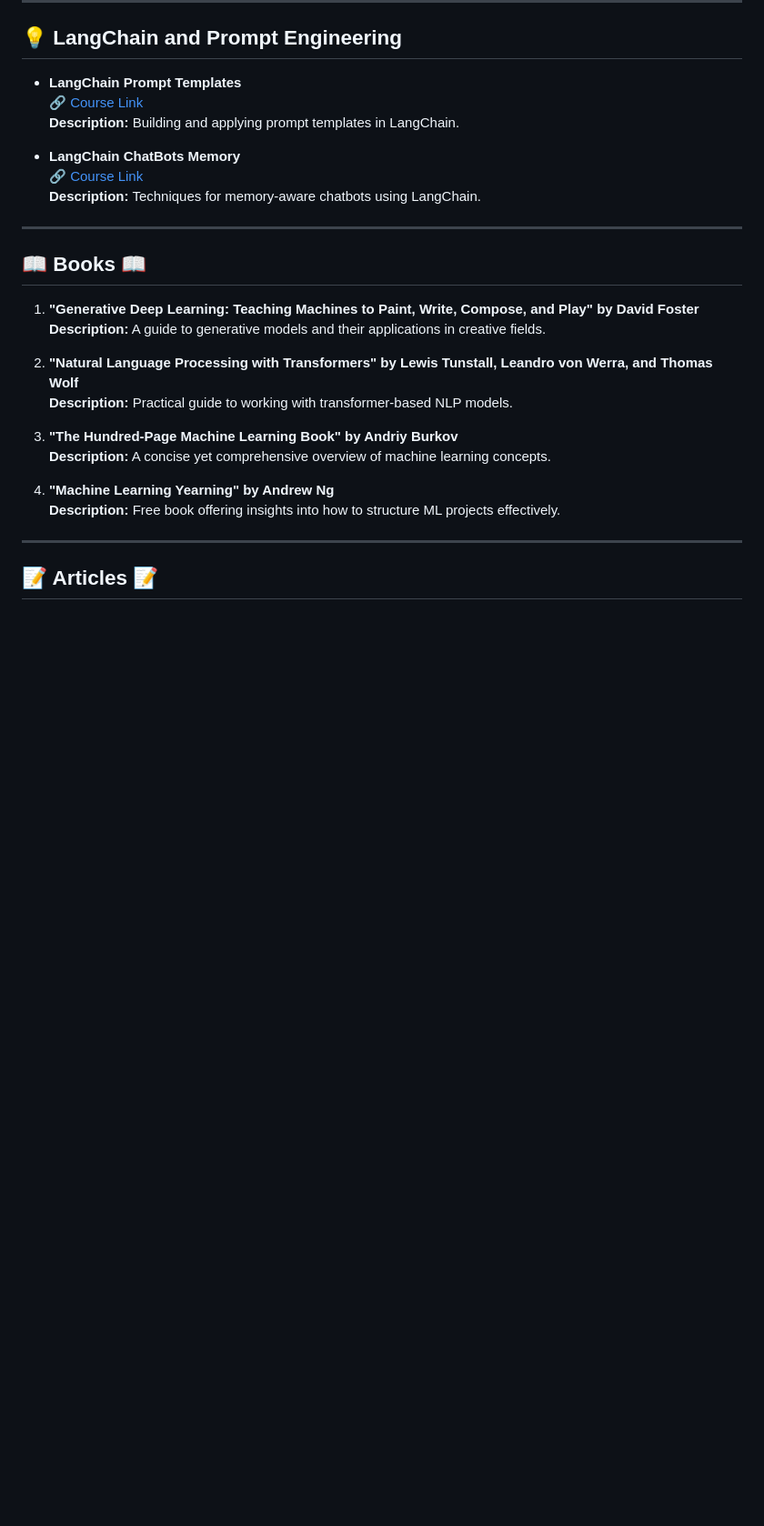
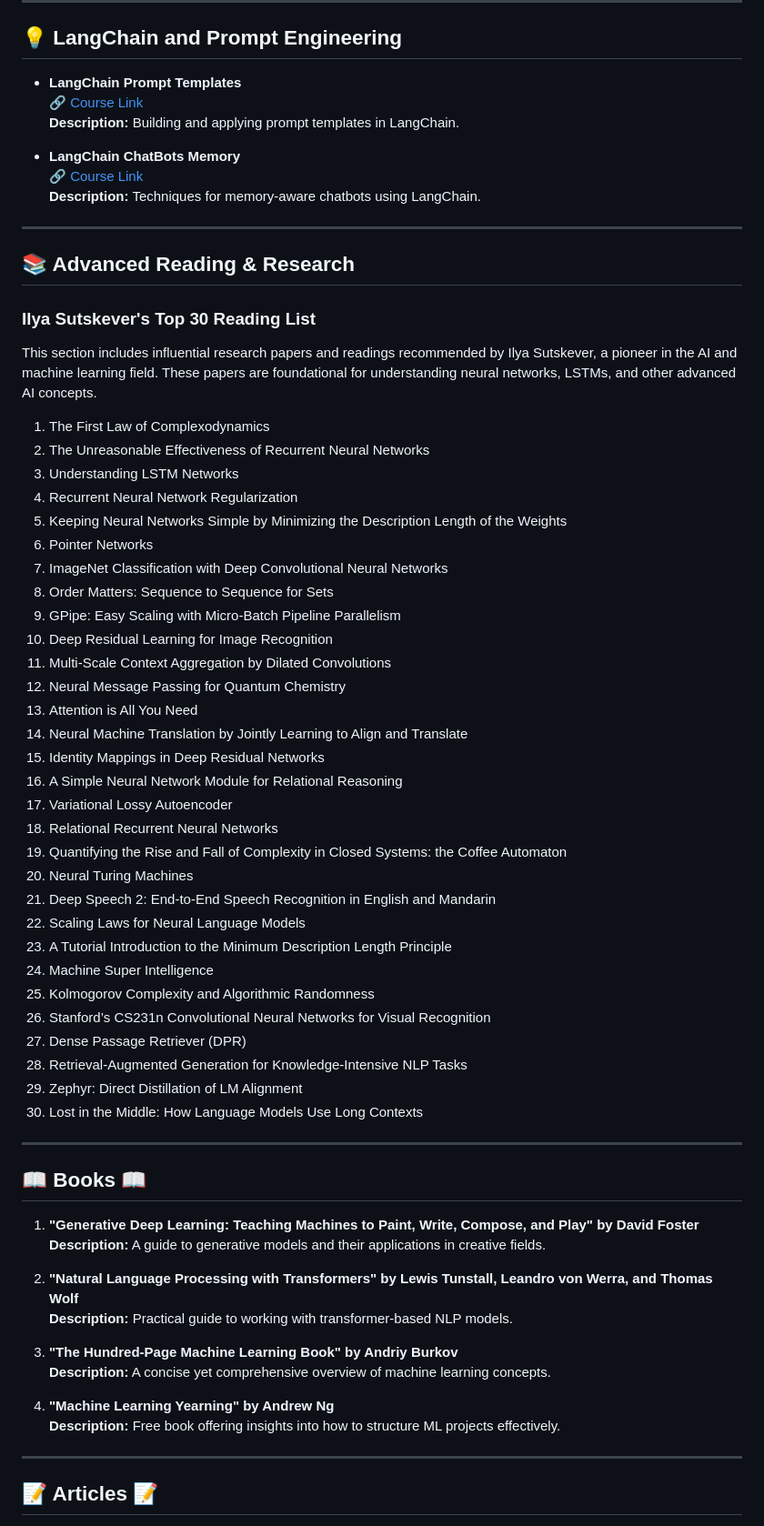
Before and after one commit to iscloudready/Generative-AI-Learning-Roadmap, a Markdown page: README.md, the part around one of its changes. Shown at 91% size. Rendered like a GitHub page; blank space fills up the shorter version.

```diff
--- a/README.md
+++ b/README.md
@@ -158,6 +159,45 @@ This guide is curated from a collection of resources shared on LinkedIn, Twitter
 
 ---
 
+
+## 📚 Advanced Reading & Research
+
+### Ilya Sutskever's Top 30 Reading List
+This section includes influential research papers and readings recommended by Ilya Sutskever, a pioneer in the AI and machine learning field. These papers are foundational for understanding neural networks, LSTMs, and other advanced AI concepts.
+
+1. The First Law of Complexodynamics
+2. The Unreasonable Effectiveness of Recurrent Neural Networks
+3. Understanding LSTM Networks
+4. Recurrent Neural Network Regularization
+5. Keeping Neural Networks Simple by Minimizing the Description Length of the Weights
+6. Pointer Networks
+7. ImageNet Classification with Deep Convolutional Neural Networks
+8. Order Matters: Sequence to Sequence for Sets
+9. GPipe: Easy Scaling with Micro-Batch Pipeline Parallelism
+10. Deep Residual Learning for Image Recognition
+11. Multi-Scale Context Aggregation by Dilated Convolutions
+12. Neural Message Passing for Quantum Chemistry
+13. Attention is All You Need
+14. Neural Machine Translation by Jointly Learning to Align and Translate
+15. Identity Mappings in Deep Residual Networks
+16. A Simple Neural Network Module for Relational Reasoning
+17. Variational Lossy Autoencoder
+18. Relational Recurrent Neural Networks
+19. Quantifying the Rise and Fall of Complexity in Closed Systems: the Coffee Automaton
+20. Neural Turing Machines
+21. Deep Speech 2: End-to-End Speech Recognition in English and Mandarin
+22. Scaling Laws for Neural Language Models
+23. A Tutorial Introduction to the Minimum Description Length Principle
+24. Machine Super Intelligence
+25. Kolmogorov Complexity and Algorithmic Randomness
+26. Stanford’s CS231n Convolutional Neural Networks for Visual Recognition
+27. Dense Passage Retriever (DPR)
+28. Retrieval-Augmented Generation for Knowledge-Intensive NLP Tasks
+29. Zephyr: Direct Distillation of LM Alignment
+30. Lost in the Middle: How Language Models Use Long Contexts
+
+---
+
 ## 📖 Books 📖
 
 1. **"Generative Deep Learning: Teaching Machines to Paint, Write, Compose, and Play" by David Foster**
```
Also changed, not shown: other parts of README.md (+1 -0 lines).
